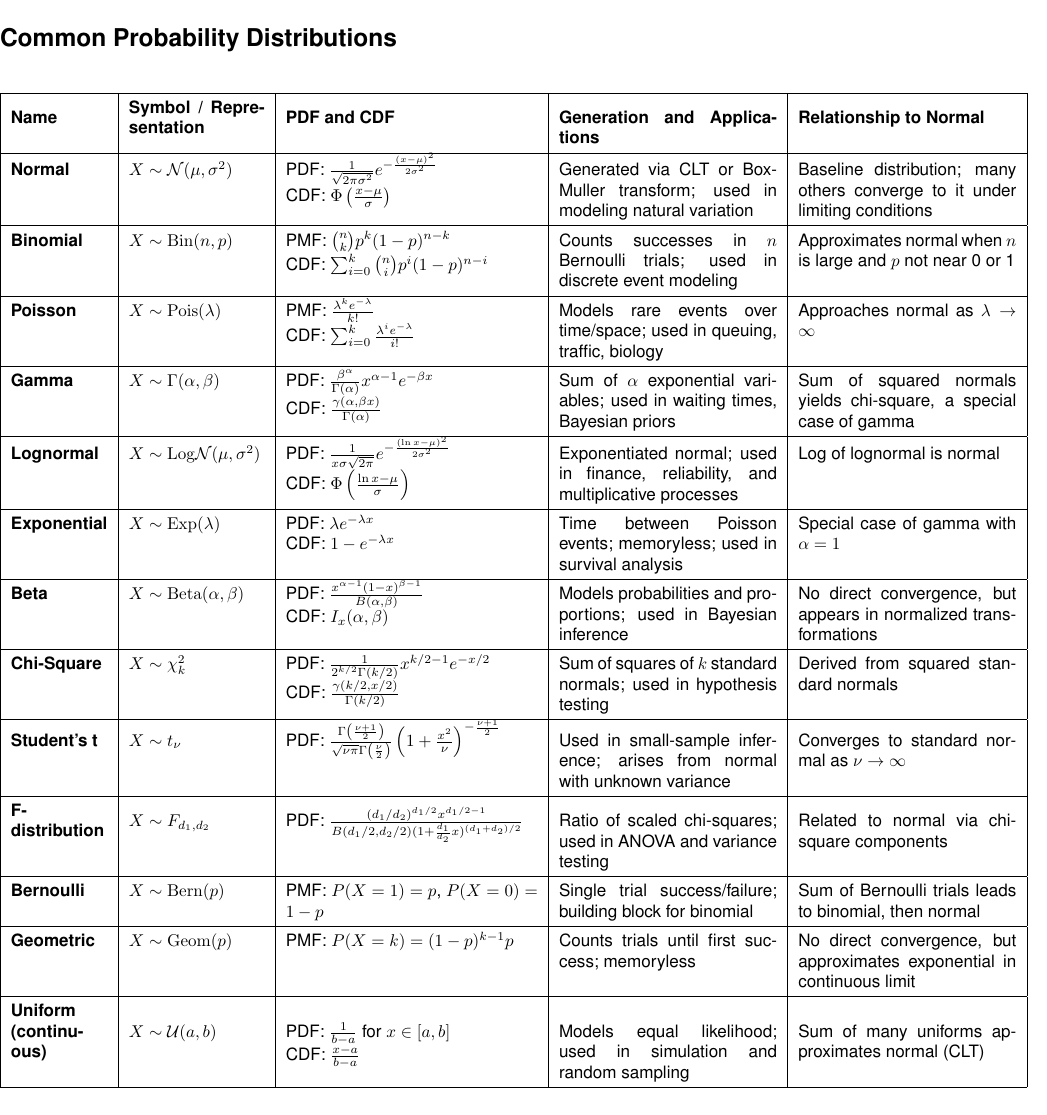
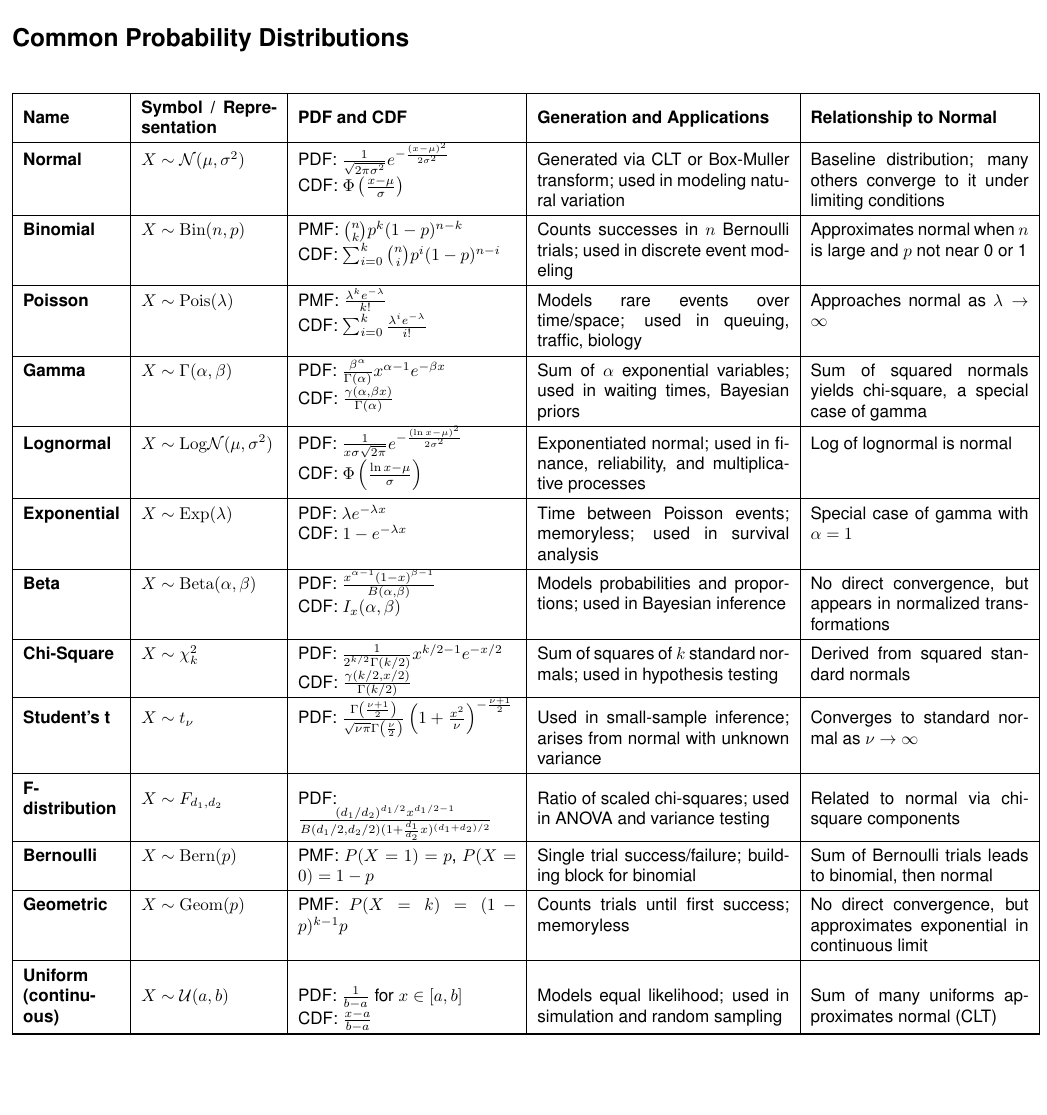
Before and after one commit to akseldkw07/Latex-Examples, a LaTeX document (common-distributions.tex): the whole page. Compiled offline with pdfLaTeX.

Commit message:
Common Distributions

```diff
--- a/common-distributions.tex
+++ b/common-distributions.tex
@@ -1,6 +1,6 @@
 \documentclass[10pt]{article}
 \usepackage{amsmath, amssymb}
-\usepackage[margin=0.75in, left=0in]{geometry}
+\usepackage[margin=0.75in, left=0.1in]{geometry}
 \usepackage{longtable}
 \usepackage{helvet}
 \usepackage{array}
@@ -14,7 +14,7 @@
 \section*{Common Probability Distributions}
 
 \noindent
-\begin{longtable}{|>{\bfseries}m{2cm}|m{2.8cm}|p{5.2cm}|p{4.5cm}|p{4.5cm}|}
+\begin{longtable}{|>{\bfseries}m{2cm}|m{2.8cm}|p{4.5cm}|p{5.2cm}|p{4.5cm}|}
 \hline
 \textbf{Name} & \textbf{Symbol / Representation} & \textbf{PDF and CDF} & \textbf{Generation and Applications} & \textbf{Relationship to Normal} \\
 \hline
```
Also changed, not shown: common-distributions.pdf.
